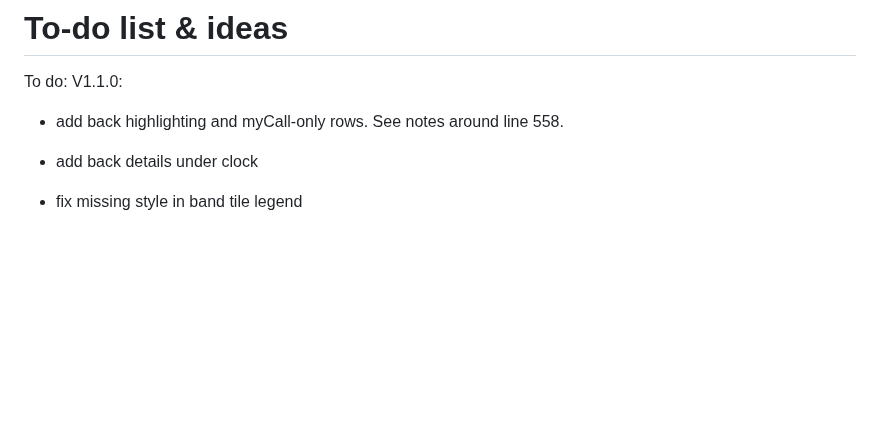
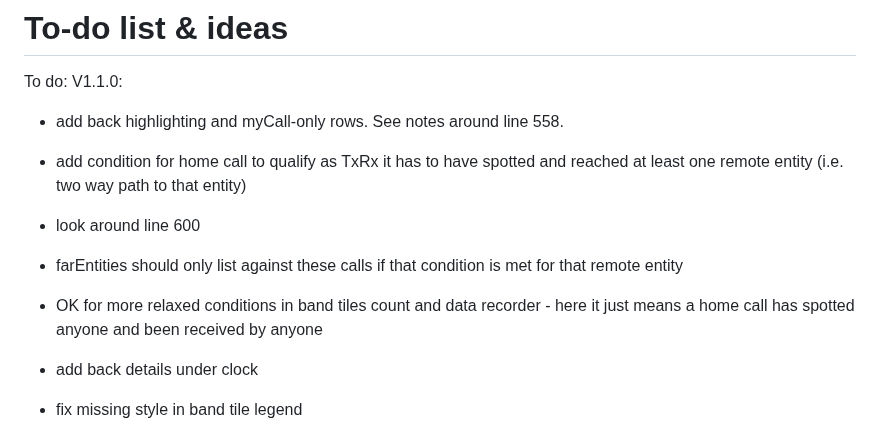
Before and after one commit to G1OJS/BandOpticon, a Markdown page: Change History.md, the part around the change. Rendered like a GitHub page; blank space fills up the shorter version.

```diff
--- a/Change History.md
+++ b/Change History.md
@@ -89,6 +89,10 @@ Additional labels for pre-release and build metadata are available as extensions
 To do:
   V1.1.0:
   - add back highlighting and myCall-only rows. See notes around line 558.
+  - add condition for home call to qualify as TxRx it has to have spotted and reached at least one remote entity (i.e. two way path to that entity)
+  -   look around line 600
+  -   farEntities should only list against these calls if that condition is met for that remote entity
+  -   OK for more relaxed conditions in band tiles count and data recorder - here it just means a home call has spotted anyone and been received by anyone
   - add back details under clock
   - fix missing style in band tile legend
   - need some words somewhere to explain that choosing coarser entities for the far end relaxes the conditions needed to identify a coincident spot&reach event
```
